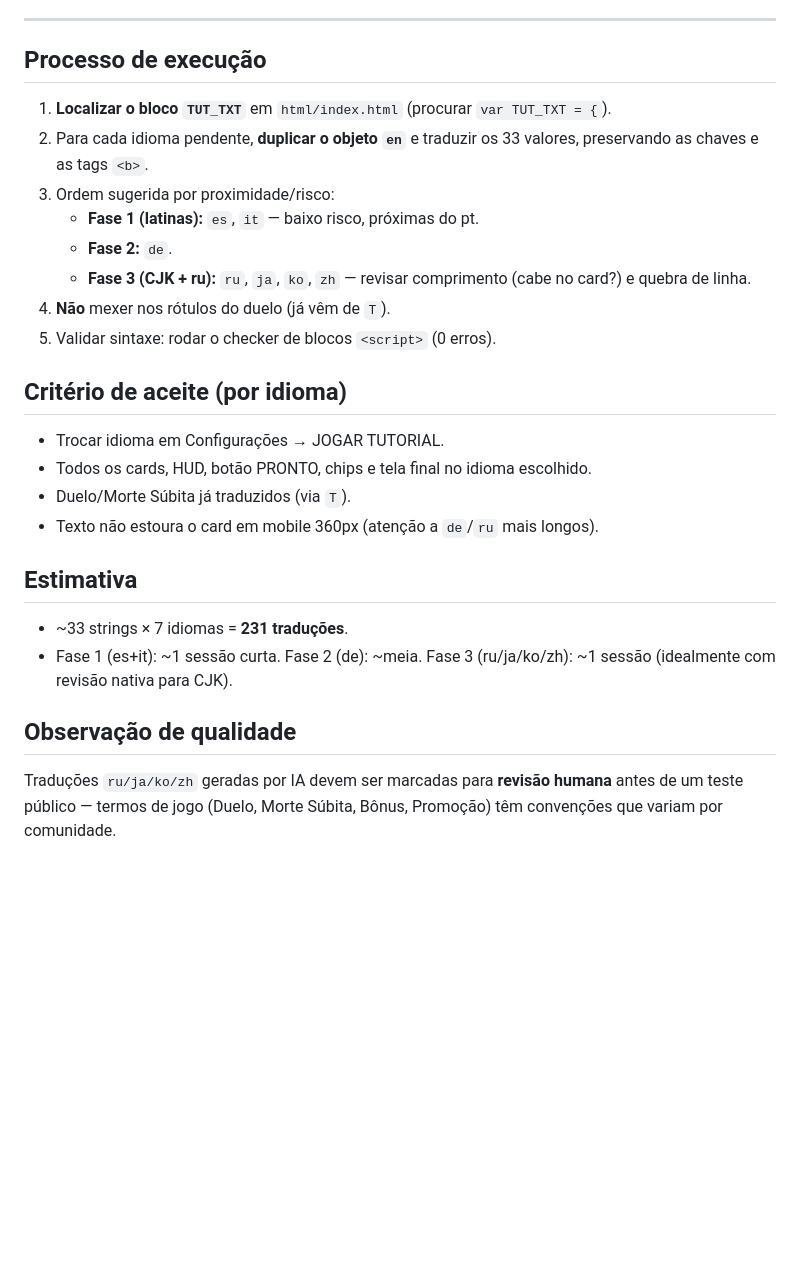
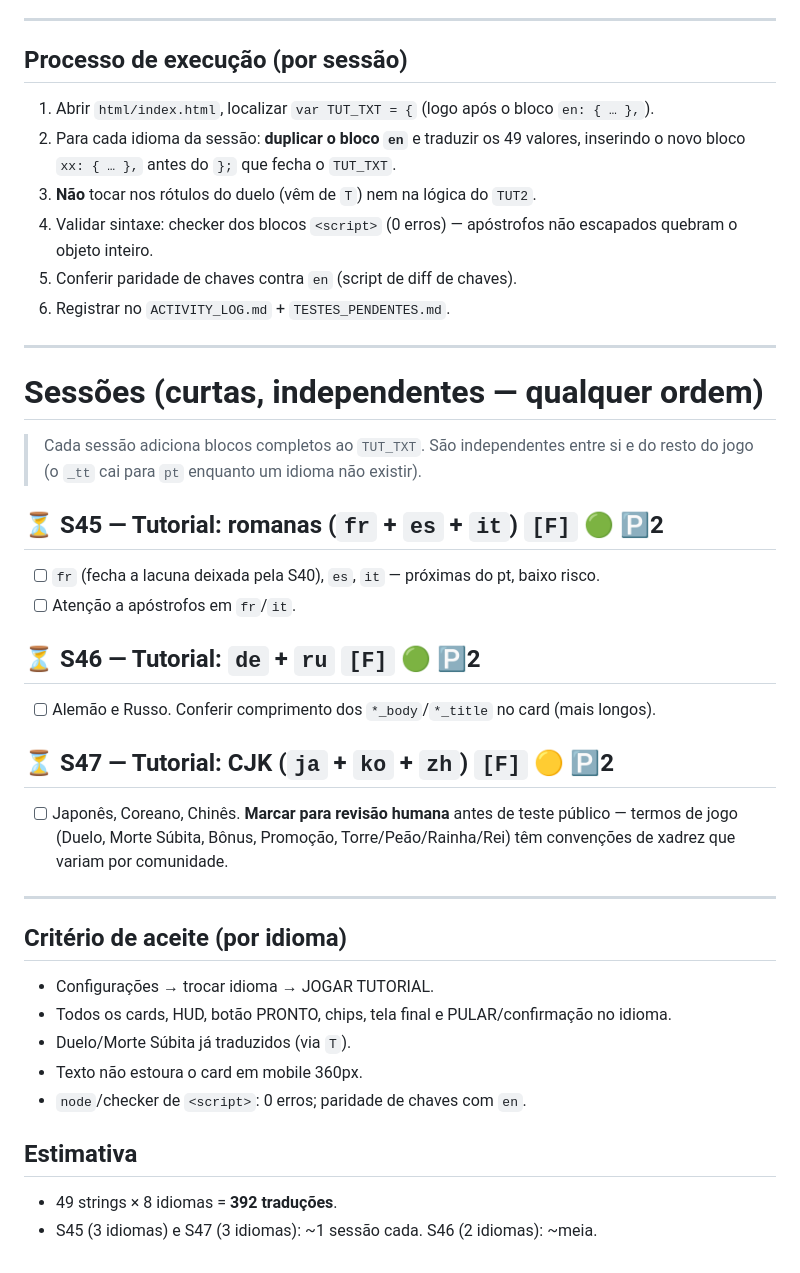
Before and after one commit to gabrielmialchi/microChess, a Markdown page: docs/TUTORIAL_L10N_PLAN.md, the part around one of its changes. GitHub-like rendering; blank space fills up the shorter version.

```diff
--- a/docs/TUTORIAL_L10N_PLAN.md
+++ b/docs/TUTORIAL_L10N_PLAN.md
@@ -44,30 +55,44 @@ Tutorial encenado (`TUT2` em `html/index.html`) disponível nos **9 idiomas** do
 
 ---
 
-## Processo de execução
+## Processo de execução (por sessão)
+1. Abrir `html/index.html`, localizar `var TUT_TXT = {` (logo após o bloco `en: { … },`).
+2. Para cada idioma da sessão: **duplicar o bloco `en`** e traduzir os 49 valores,
+   inserindo o novo bloco `xx: { … },` antes do `};` que fecha o `TUT_TXT`.
+3. **Não** tocar nos rótulos do duelo (vêm de `T`) nem na lógica do `TUT2`.
+4. Validar sintaxe: checker dos blocos `<script>` (0 erros) — apóstrofos não escapados
+   quebram o objeto inteiro.
+5. Conferir paridade de chaves contra `en` (script de diff de chaves).
+6. Registrar no `ACTIVITY_LOG.md` + `TESTES_PENDENTES.md`.
 
-1. **Localizar o bloco `TUT_TXT`** em `html/index.html` (procurar `var TUT_TXT = {`).
-2. Para cada idioma pendente, **duplicar o objeto `en`** e traduzir os 33 valores,
-   preservando as chaves e as tags `<b>`.
-3. Ordem sugerida por proximidade/risco:
-   - **Fase 1 (latinas):** `es`, `it` — baixo risco, próximas do pt.
-   - **Fase 2:** `de`.
-   - **Fase 3 (CJK + ru):** `ru`, `ja`, `ko`, `zh` — revisar comprimento (cabe no card?) e quebra de linha.
-4. **Não** mexer nos rótulos do duelo (já vêm de `T`).
-5. Validar sintaxe: rodar o checker de blocos `<script>` (0 erros).
+---
+
+# Sessões (curtas, independentes — qualquer ordem)
+
+> Cada sessão adiciona blocos completos ao `TUT_TXT`. São independentes entre si e do resto
+> do jogo (o `_tt` cai para `pt` enquanto um idioma não existir).
+
+## ⏳ S45 — Tutorial: romanas (`fr` + `es` + `it`) `[F]` 🟢 🅿2
+- [ ] `fr` (fecha a lacuna deixada pela S40), `es`, `it` — próximas do pt, baixo risco.
+- [ ] Atenção a apóstrofos em `fr`/`it`.
+
+## ⏳ S46 — Tutorial: `de` + `ru` `[F]` 🟢 🅿2
+- [ ] Alemão e Russo. Conferir comprimento dos `*_body`/`*_title` no card (mais longos).
+
+## ⏳ S47 — Tutorial: CJK (`ja` + `ko` + `zh`) `[F]` 🟡 🅿2
+- [ ] Japonês, Coreano, Chinês. **Marcar para revisão humana** antes de teste público —
+      termos de jogo (Duelo, Morte Súbita, Bônus, Promoção, Torre/Peão/Rainha/Rei) têm
+      convenções de xadrez que variam por comunidade.
+
+---
 
 ## Critério de aceite (por idioma)
-- Trocar idioma em Configurações → JOGAR TUTORIAL.
-- Todos os cards, HUD, botão PRONTO, chips e tela final no idioma escolhido.
+- Configurações → trocar idioma → JOGAR TUTORIAL.
+- Todos os cards, HUD, botão PRONTO, chips, tela final e PULAR/confirmação no idioma.
 - Duelo/Morte Súbita já traduzidos (via `T`).
-- Texto não estoura o card em mobile 360px (atenção a `de`/`ru` mais longos).
+- Texto não estoura o card em mobile 360px.
+- `node`/checker de `<script>`: 0 erros; paridade de chaves com `en`.
 
 ## Estimativa
-- ~33 strings × 7 idiomas = **231 traduções**.
-- Fase 1 (es+it): ~1 sessão curta. Fase 2 (de): ~meia. Fase 3 (ru/ja/ko/zh): ~1 sessão
-  (idealmente com revisão nativa para CJK).
-
-## Observação de qualidade
-Traduções `ru/ja/ko/zh` geradas por IA devem ser marcadas para **revisão humana** antes de
-um teste público — termos de jogo (Duelo, Morte Súbita, Bônus, Promoção) têm convenções
-que variam por comunidade.
+- 49 strings × 8 idiomas = **392 traduções**.
+- S45 (3 idiomas) e S47 (3 idiomas): ~1 sessão cada. S46 (2 idiomas): ~meia.
```
Also changed, not shown: other parts of docs/TUTORIAL_L10N_PLAN.md (+40 -29 lines), docs/SESSAO_POR_SESSAO_PLANNING.md (+21 -1 lines).
